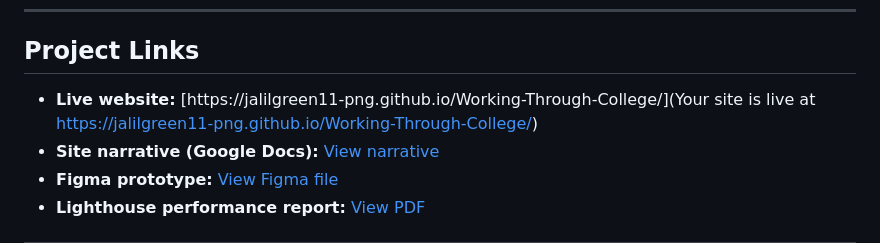
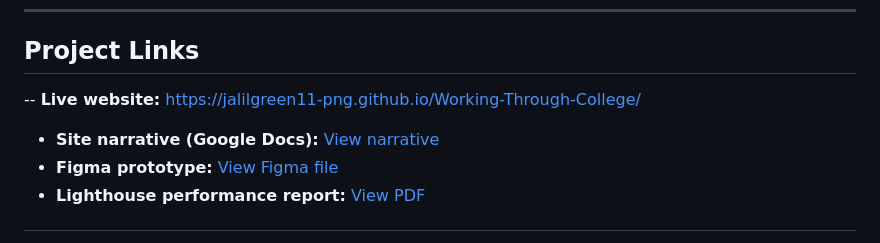
Before and after one commit to jalilgreen11-png/Working-Through-College, a Markdown page: README.md, the part around the change. Drawn GitHub-style.

```diff
--- a/README.md
+++ b/README.md
@@ -8,7 +8,7 @@ The site is a guide for Cal State LA students who work while in school. It intro
 
 ## Project Links
 
-- **Live website:** [https://jalilgreen11-png.github.io/Working-Through-College/](Your site is live at https://jalilgreen11-png.github.io/Working-Through-College/)
+-- **Live website:** [https://jalilgreen11-png.github.io/Working-Through-College/](https://jalilgreen11-png.github.io/Working-Through-College/)
 - **Site narrative (Google Docs):** [View narrative](https://docs.google.com/document/d/1ZsXms2Xw7aF4BbiRghaYYwt-HQqtUU4KaovRztyDAIk/edit?usp=sharing)
 - **Figma prototype:** [View Figma file](https://www.figma.com/design/ryAjipKf2rO0UoHficuXBy/Project-cis-3610?node-id=16-59&t=lXFSgr0cfdh3nKXI-1)
 - **Lighthouse performance report:** [View PDF](./lighthouse-report.pdf)
```
